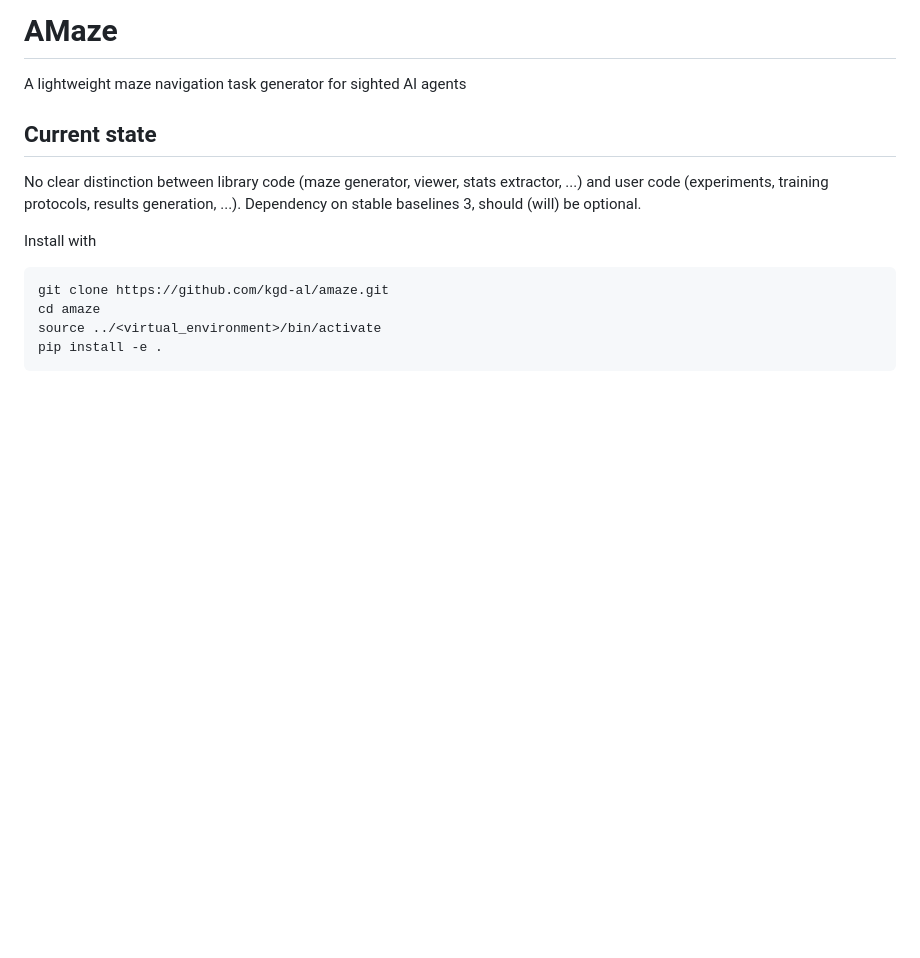
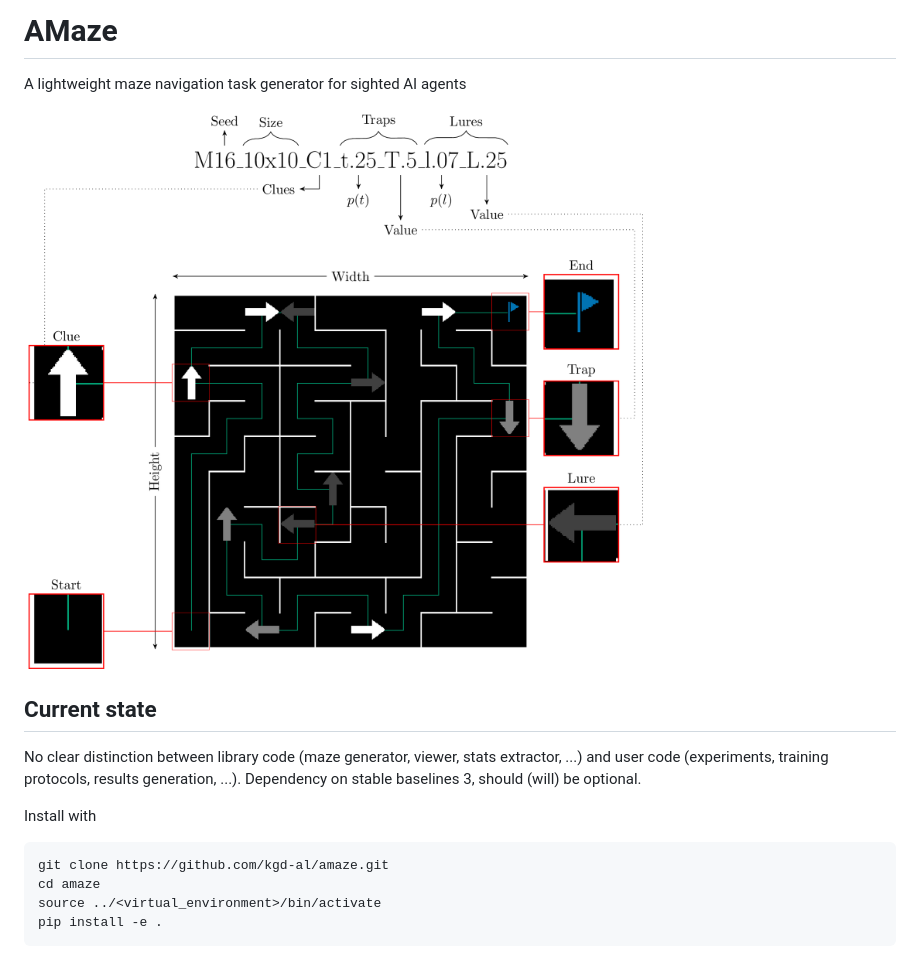
Before and after one commit to kgd-al/amaze, a Markdown page: README.md, the part around the change. Rendered like a GitHub page; pictures changed too: docs/latex/maze/maze.png (added); blank space fills up the shorter version.

Commit message:
Added markdown image

```diff
--- a/README.md
+++ b/README.md
@@ -1,6 +1,8 @@
 # AMaze
 
 A lightweight maze navigation task generator for sighted AI agents
+
+![maze sample](https://raw.githubusercontent.com/kgd-al/amaze/master/docs/latex/maze/maze.png)
 
 ## Current state
 
```
Also changed, not shown: 3 other files.
